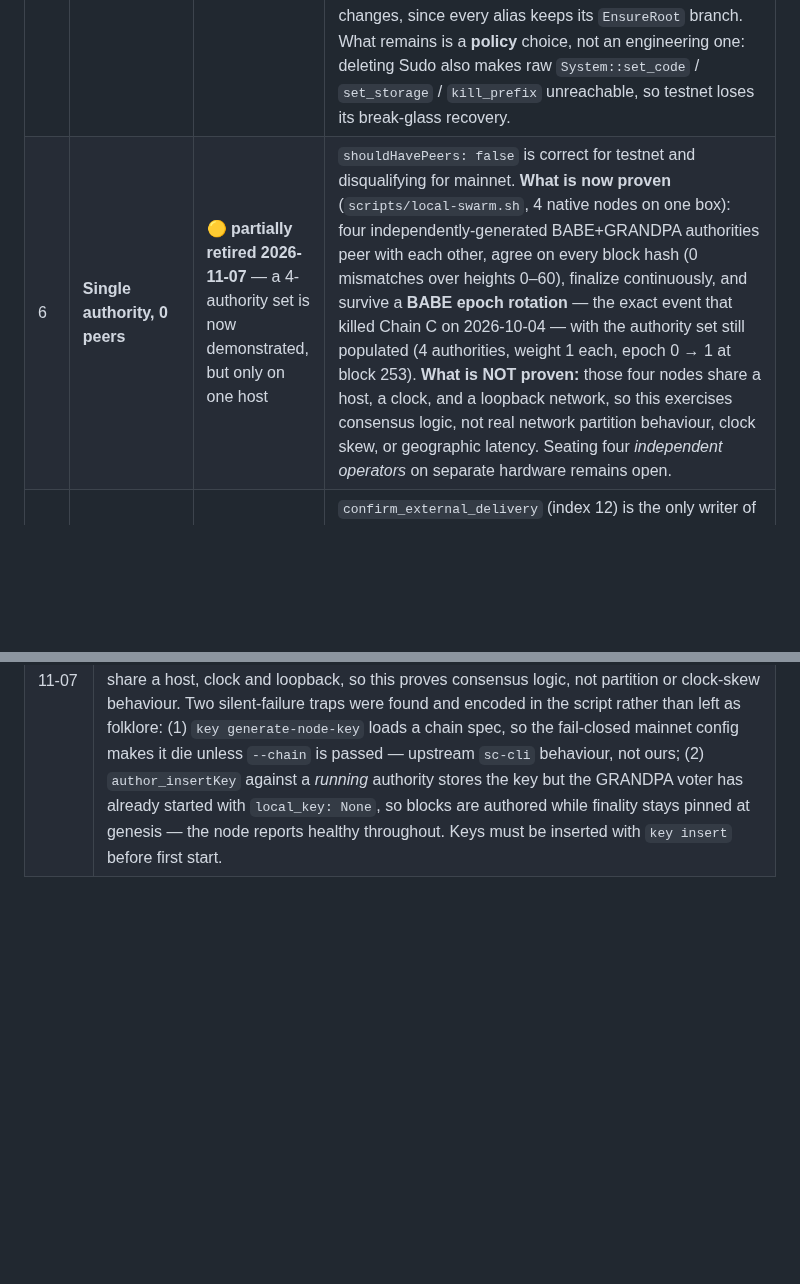
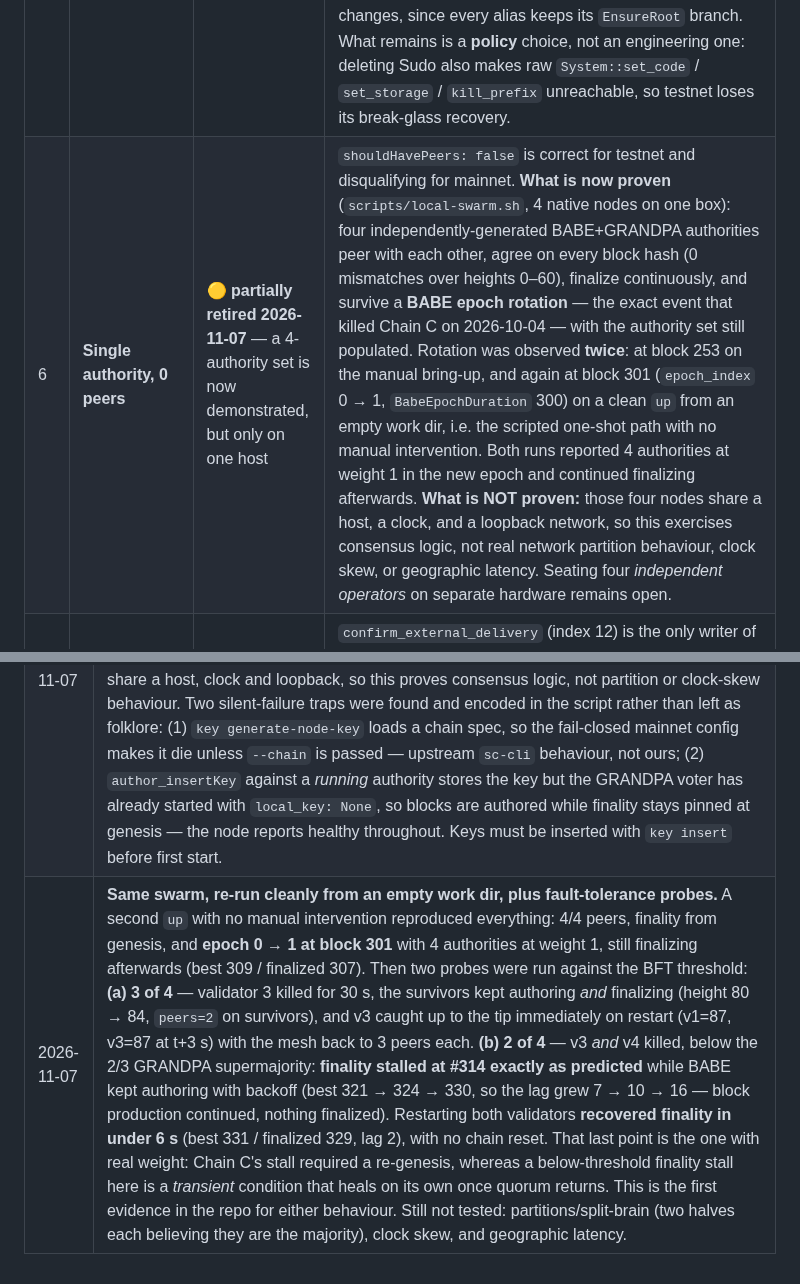
Before and after one commit to BelizeChain/belizechain, a Markdown page: docs/security/MAINNET_READINESS.md, 2 parts joined by grey strips. Drawn GitHub-style; blank space fills up the shorter version.

Commit message:
docs(readiness): record measured BFT threshold behaviour on the swarm
Follow-up measurements on the Phase 3 swarm, replacing what would otherwise have
been an assumption. Two probes against the 2/3 GRANDPA supermajority:

  3 of 4 authorities up   -> survivors kept authoring AND finalizing
                             (height 80 -> 84); the killed node caught up to the
                             tip in 3s on restart and the mesh re-formed.
  2 of 4 authorities up   -> finality stalled at #314 exactly as the threshold
                             predicts, while BABE kept authoring with backoff
                             (best 321 -> 324 -> 330, lag growing 7 -> 10 -> 16).
                             Restarting the two nodes recovered finality in
                             under 6s with no chain reset.

The recovery is the point with real weight: Chain C's stall required a
re-genesis, whereas a below-threshold finality stall here is transient and heals
once quorum returns. That distinction was assumed before; it is now measured.

Also confirmed on a clean `down` then `up`: authority keypairs and node keys are
reused (identical checksums), genesis is deterministic, and the chain resumes
from its previous height (338 -> 346) rather than starting over.

Still untested, and stated as such: partitions/split-brain, clock skew, and
geographic latency. All four nodes share a host, clock and loopback.

```diff
--- a/docs/security/MAINNET_READINESS.md
+++ b/docs/security/MAINNET_READINESS.md
@@ -274,7 +274,7 @@ writing more tests.
 | 3 | **No economic modelling** | none | Tokenomics, staking yield ceilings, and DEX incentive design have never been simulated or reviewed. P1-30 was a *documentation* fix (removing a fabricated APY), not a model. |
 | 4 | **No formal verification** | none | The whitepaper's §14.1 lists it as a phase. Nothing is verified. |
 | 5 | **`Sudo` still mounted** (P1-02) | open by decision — **no longer blocked technically** | Prior wording said removing Sudo "also removes the upgrade path used for every hot upgrade so far". **That was wrong**, and it is corrected here. `Governance::apply_pending_runtime_upgrade` (call_index 39) applies upgrades with **no Root origin**: it needs `RuntimeUpgradeOrigin` (= `GovernanceCouncilSuperMajority`), both houses to ratify the exact hash, and an on-chain `blake2_256(&code)` match before calling `set_code`. That path is proven by `non_root_apply_requires_both_house_ratifications`, which applies an upgrade from a **signed** origin and asserts the pending state is cleared. It is strictly stronger than sudo: hash-pinned, two-house, auditable. The three `EnsureRoot`-only origins that *would* have become permanently dead (`pallet_collective::SetMembersOrigin` for both houses, `storage_proof::RevocationOrigin`, `zk_attestation::RegistryAuthority`) were re-pointed to council supermajority aliases on 2026-11-07 — additive changes, since every alias keeps its `EnsureRoot` branch. What remains is a **policy** choice, not an engineering one: deleting Sudo also makes raw `System::set_code` / `set_storage` / `kill_prefix` unreachable, so testnet loses its break-glass recovery. |
-| 6 | **Single authority, 0 peers** | 🟡 **partially retired 2026-11-07** — a 4-authority set is now demonstrated, but only on one host | `shouldHavePeers: false` is correct for testnet and disqualifying for mainnet. **What is now proven** (`scripts/local-swarm.sh`, 4 native nodes on one box): four independently-generated BABE+GRANDPA authorities peer with each other, agree on every block hash (0 mismatches over heights 0–60), finalize continuously, and survive a **BABE epoch rotation** — the exact event that killed Chain C on 2026-10-04 — with the authority set still populated (4 authorities, weight 1 each, epoch 0 → 1 at block 253). **What is NOT proven:** those four nodes share a host, a clock, and a loopback network, so this exercises consensus logic, not real network partition behaviour, clock skew, or geographic latency. Seating four *independent operators* on separate hardware remains open. |
+| 6 | **Single authority, 0 peers** | 🟡 **partially retired 2026-11-07** — a 4-authority set is now demonstrated, but only on one host | `shouldHavePeers: false` is correct for testnet and disqualifying for mainnet. **What is now proven** (`scripts/local-swarm.sh`, 4 native nodes on one box): four independently-generated BABE+GRANDPA authorities peer with each other, agree on every block hash (0 mismatches over heights 0–60), finalize continuously, and survive a **BABE epoch rotation** — the exact event that killed Chain C on 2026-10-04 — with the authority set still populated. Rotation was observed **twice**: at block 253 on the manual bring-up, and again at block 301 (`epoch_index` 0 → 1, `BabeEpochDuration` 300) on a clean `up` from an empty work dir, i.e. the scripted one-shot path with no manual intervention. Both runs reported 4 authorities at weight 1 in the new epoch and continued finalizing afterwards. **What is NOT proven:** those four nodes share a host, a clock, and a loopback network, so this exercises consensus logic, not real network partition behaviour, clock skew, or geographic latency. Seating four *independent operators* on separate hardware remains open. |
 | 7 | **Bridge far side does not exist** | chain side ready | `confirm_external_delivery` (index 12) is the only writer of `external_confirmation` and is correct. But there is **no `BelizeBridgeReceiver` deployed on any foreign chain**, so nothing can ever be confirmed. Mainnet either ships an EVM receiver or drops the bridge claim. |
 | 8 | **DEX has no markets** | 0 pairs seeded, 0 pools | Spec 124 made trading *safe*, not *possible*. `create_trading_pair` is governance-gated and `TradingPairs` / `LiquidityPools` are empty. |
 | 9 | **Genesis stamps every council seat `Founder`** | §4.0a, open | `board_composition(Founder)` reports 3 against `max_count() = 1`. Descriptive metadata, not authorization — but a 12-seat roster would read as 12 Founders. Fix at genesis (mainnet) rather than by migration. |
@@ -335,3 +335,4 @@ Nothing below is optional, and none of it can be satisfied by this repository al
 | 2026-11-07 | **Prediction in §1.2a falsified by measurement — recorded rather than smoothed over.** §1.2a predicted the Ceiba set would come out *smaller* than the laptop set because the host is faster. It did not: median 1.00× across 262 functions, including the most compute-bound bucket (1.009×). The prediction was reasoned from "core clock dominates `ref_time`", which the data does not support. The paragraph is kept in place with a pointer to §1.2c, because a deleted wrong prediction teaches the next reader nothing. |
 | 2026-11-07 | **P1-02 decided: Sudo is kept until mainnet.** Owner decision, recorded so it stops being re-litigated. Rationale: removing it also makes raw `System::set_code` / `set_storage` / `kill_prefix` unreachable, which costs testnet its break-glass recovery, and the multi-validator bring-up is precisely where that is most likely to be wanted. This is a deliberate deferral, not a blocker: the runtime is already prepared for removal (governance can apply upgrades with no Root, and the four `EnsureRoot`-only origins were re-pointed to council supermajority aliases), so the removal is a scheduled step at the mainnet transition rather than outstanding engineering. |
 | 2026-11-07 | **Blocker #6 partially retired — 4-authority swarm reaches finality and survives an epoch rotation.** `scripts/local-swarm.sh` builds a throwaway chain from `testnet-template` with four real randomly-generated authority keypairs (not dev seeds), a distinct chain id (`belizechain_swarm`), and runs four native nodes on one host. Measured: 4/4 peers meshed, **0 block-hash mismatches across heights 0–60** on all four nodes, finality advancing continuously, and **`BabeEpochDuration` 300 rotation observed at block 253** (epoch 0 → 1) with the new authority set populated at 4 × weight 1 — i.e. the zero-authority epoch that killed Chain C on 2026-10-04 does **not** reproduce. Still open: all four nodes share a host, clock and loopback, so this proves consensus logic, not partition or clock-skew behaviour. Two silent-failure traps were found and encoded in the script rather than left as folklore: (1) `key generate-node-key` loads a chain spec, so the fail-closed mainnet config makes it die unless `--chain` is passed — upstream `sc-cli` behaviour, not ours; (2) `author_insertKey` against a *running* authority stores the key but the GRANDPA voter has already started with `local_key: None`, so blocks are authored while finality stays pinned at genesis — the node reports healthy throughout. Keys must be inserted with `key insert` before first start. |
+| 2026-11-07 | **Same swarm, re-run cleanly from an empty work dir, plus fault-tolerance probes.** A second `up` with no manual intervention reproduced everything: 4/4 peers, finality from genesis, and **epoch 0 → 1 at block 301** with 4 authorities at weight 1, still finalizing afterwards (best 309 / finalized 307). Then two probes were run against the BFT threshold: **(a) 3 of 4** — validator 3 killed for 30 s, the survivors kept authoring *and* finalizing (height 80 → 84, `peers=2` on survivors), and v3 caught up to the tip immediately on restart (v1=87, v3=87 at t+3 s) with the mesh back to 3 peers each. **(b) 2 of 4** — v3 *and* v4 killed, below the 2/3 GRANDPA supermajority: **finality stalled at #314 exactly as predicted** while BABE kept authoring with backoff (best 321 → 324 → 330, so the lag grew 7 → 10 → 16 — block production continued, nothing finalized). Restarting both validators **recovered finality in under 6 s** (best 331 / finalized 329, lag 2), with no chain reset. That last point is the one with real weight: Chain C's stall required a re-genesis, whereas a below-threshold finality stall here is a *transient* condition that heals on its own once quorum returns. This is the first evidence in the repo for either behaviour. Still not tested: partitions/split-brain (two halves each believing they are the majority), clock skew, and geographic latency. |
```
